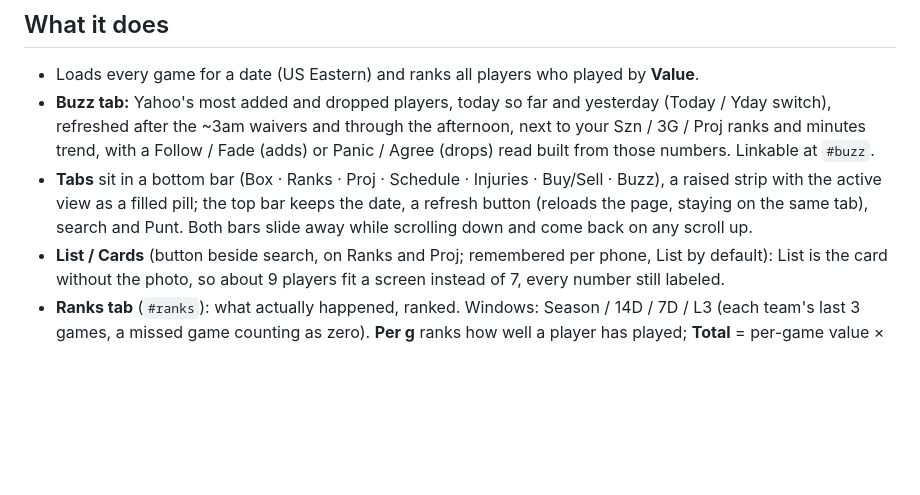
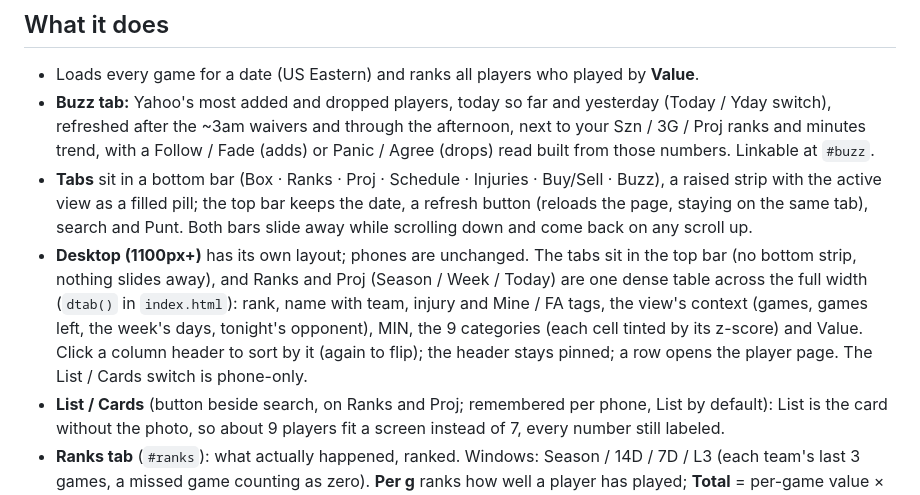
Before and after one commit to cvvsi/nbaLive, a Markdown page: README.md, the part around the change. Drawn GitHub-style; blank space fills up the shorter version.

Commit message:
README: desktop layout
Co-Authored-By: Claude Opus 5.5 <noreply@anthropic.com>
Claude-Session: https://claude.ai/code/session_01Skp5NpQDKmot8KGPyf5b3b

```diff
--- a/README.md
+++ b/README.md
@@ -11,6 +11,7 @@ A phone-first NBA box score viewer for **9-category fantasy basketball**. It ran
 - Loads every game for a date (US Eastern) and ranks all players who played by **Value**.
 - **Buzz tab:** Yahoo's most added and dropped players, today so far and yesterday (Today / Yday switch), refreshed after the ~3am waivers and through the afternoon, next to your Szn / 3G / Proj ranks and minutes trend, with a Follow / Fade (adds) or Panic / Agree (drops) read built from those numbers. Linkable at `#buzz`.
 - **Tabs** sit in a bottom bar (Box · Ranks · Proj · Schedule · Injuries · Buy/Sell · Buzz), a raised strip with the active view as a filled pill; the top bar keeps the date, a refresh button (reloads the page, staying on the same tab), search and Punt. Both bars slide away while scrolling down and come back on any scroll up.
+- **Desktop (1100px+)** has its own layout; phones are unchanged. The tabs sit in the top bar (no bottom strip, nothing slides away), and Ranks and Proj (Season / Week / Today) are one dense table across the full width (`dtab()` in `index.html`): rank, name with team, injury and Mine / FA tags, the view's context (games, games left, the week's days, tonight's opponent), MIN, the 9 categories (each cell tinted by its z-score) and Value. Click a column header to sort by it (again to flip); the header stays pinned; a row opens the player page. The List / Cards switch is phone-only.
 - **List / Cards** (button beside search, on Ranks and Proj; remembered per phone, List by default): List is the card without the photo, so about 9 players fit a screen instead of 7, every number still labeled.
 - **Ranks tab** (`#ranks`): what actually happened, ranked. Windows: Season / 14D / 7D / L3 (each team's last 3 games, a missed game counting as zero). **Per g** ranks how well a player has played; **Total** = per-game value × games played, so missed games count (L3 has no Total: it already counts them). Cards show the window's per-game line (`l[window]` in `rankings.json`, fields `lf`), games played and any injury note. Same pool and punts as the rank ladder.
 - **Totals count from zero.** Week value, Season "Total" and Ranks "Total" multiply games by a player's value measured against an empty roster spot (each z-score plus its category's pool mean ÷ spread; FG%/FT% impact stays centered on the league average), not against the top-130 average. Otherwise a below-average player (most streamers) would rank *worse* the more games he plays. Per-game ranks are unchanged. Ranks reads each window's pool from `windows[w].zp` in `rankings.json`; Proj uses `zp` in `regression.json`.
```
